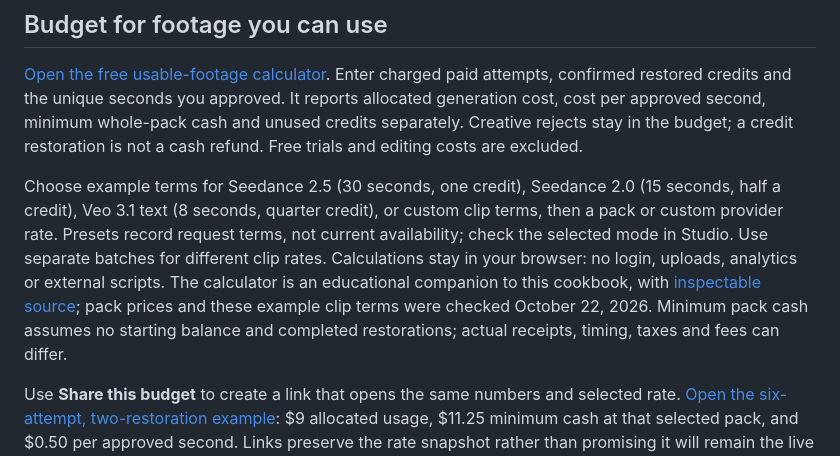
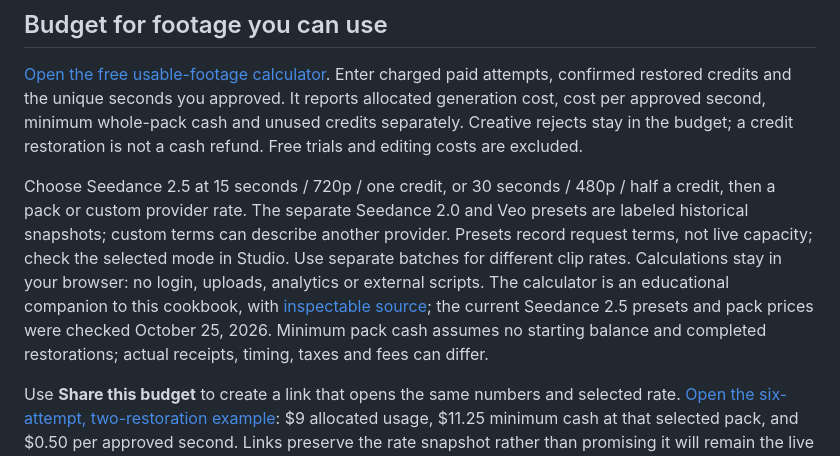
Before and after one commit to pesoszpesosz/seedancecheap-video-cookbook, a Markdown page: README.md, the part around the change. Drawn GitHub-style.

Commit message:
Match calculator documentation to its current format presets

```diff
--- a/README.md
+++ b/README.md
@@ -72,7 +72,7 @@ The diagrams and prompt are planning exercises, not generated footage or a teste
 
 [Open the free usable-footage calculator](https://pesoszpesosz.github.io/seedancecheap-video-cookbook/). Enter charged paid attempts, confirmed restored credits and the unique seconds you approved. It reports allocated generation cost, cost per approved second, minimum whole-pack cash and unused credits separately. Creative rejects stay in the budget; a credit restoration is not a cash refund. Free trials and editing costs are excluded.
 
-Choose example terms for Seedance 2.5 (30 seconds, one credit), Seedance 2.0 (15 seconds, half a credit), Veo 3.1 text (8 seconds, quarter credit), or custom clip terms, then a pack or custom provider rate. Presets record request terms, not current availability; check the selected mode in Studio. Use separate batches for different clip rates. Calculations stay in your browser: no login, uploads, analytics or external scripts. The calculator is an educational companion to this cookbook, with [inspectable source](docs/); pack prices and these example clip terms were checked October 22, 2026. Minimum pack cash assumes no starting balance and completed restorations; actual receipts, timing, taxes and fees can differ.
+Choose Seedance 2.5 at 15 seconds / 720p / one credit, or 30 seconds / 480p / half a credit, then a pack or custom provider rate. The separate Seedance 2.0 and Veo presets are labeled historical snapshots; custom terms can describe another provider. Presets record request terms, not live capacity; check the selected mode in Studio. Use separate batches for different clip rates. Calculations stay in your browser: no login, uploads, analytics or external scripts. The calculator is an educational companion to this cookbook, with [inspectable source](docs/); the current Seedance 2.5 presets and pack prices were checked October 25, 2026. Minimum pack cash assumes no starting balance and completed restorations; actual receipts, timing, taxes and fees can differ.
 
 Use **Share this budget** to create a link that opens the same numbers and selected rate. [Open the six-attempt, two-restoration example](https://pesoszpesosz.github.io/seedancecheap-video-cookbook/#budget=1&credits=5&cents=1125&attempts=6&restored=2&seconds=18&duration=30): $9 allocated usage, $11.25 minimum cash at that selected pack, and $0.50 per approved second. Links preserve the rate snapshot rather than promising it will remain the live offer. Share only budget numbers you want others to see.
 
```
